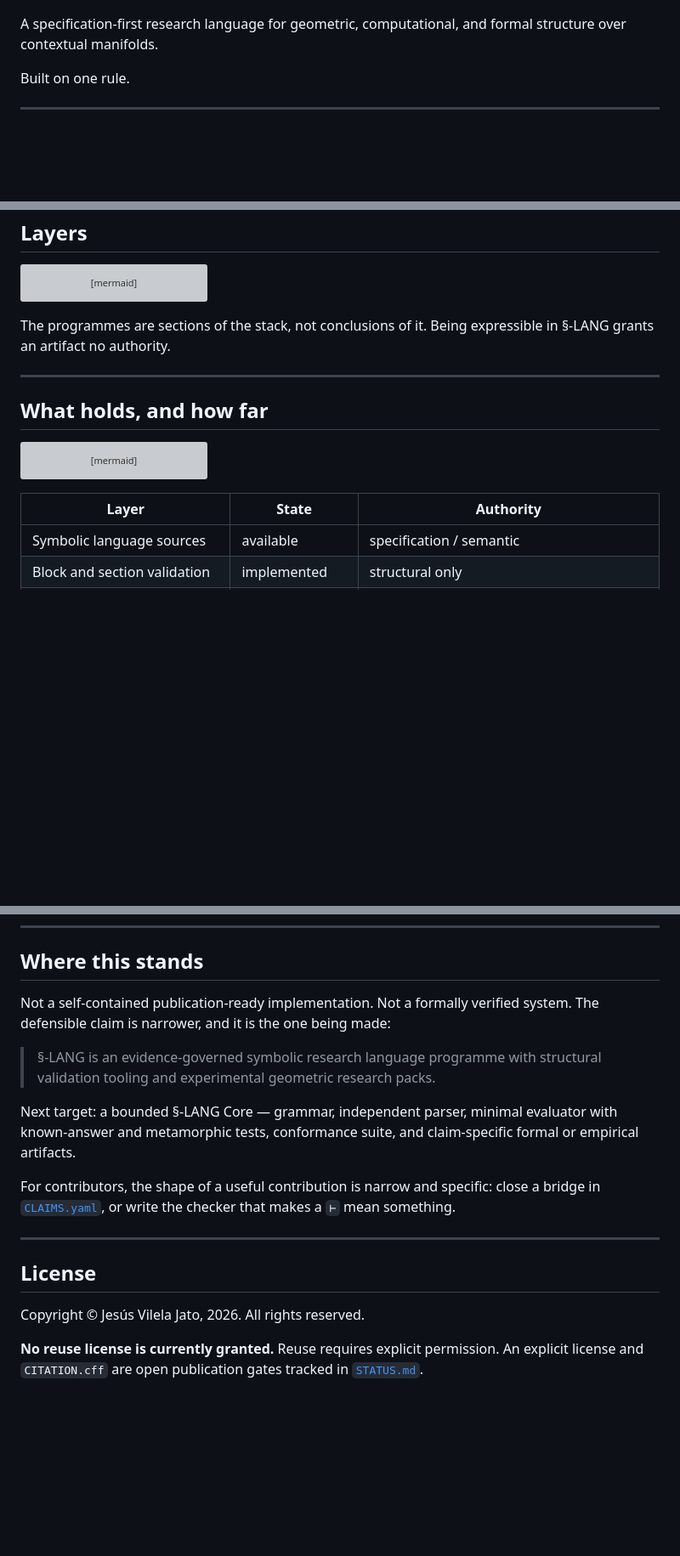
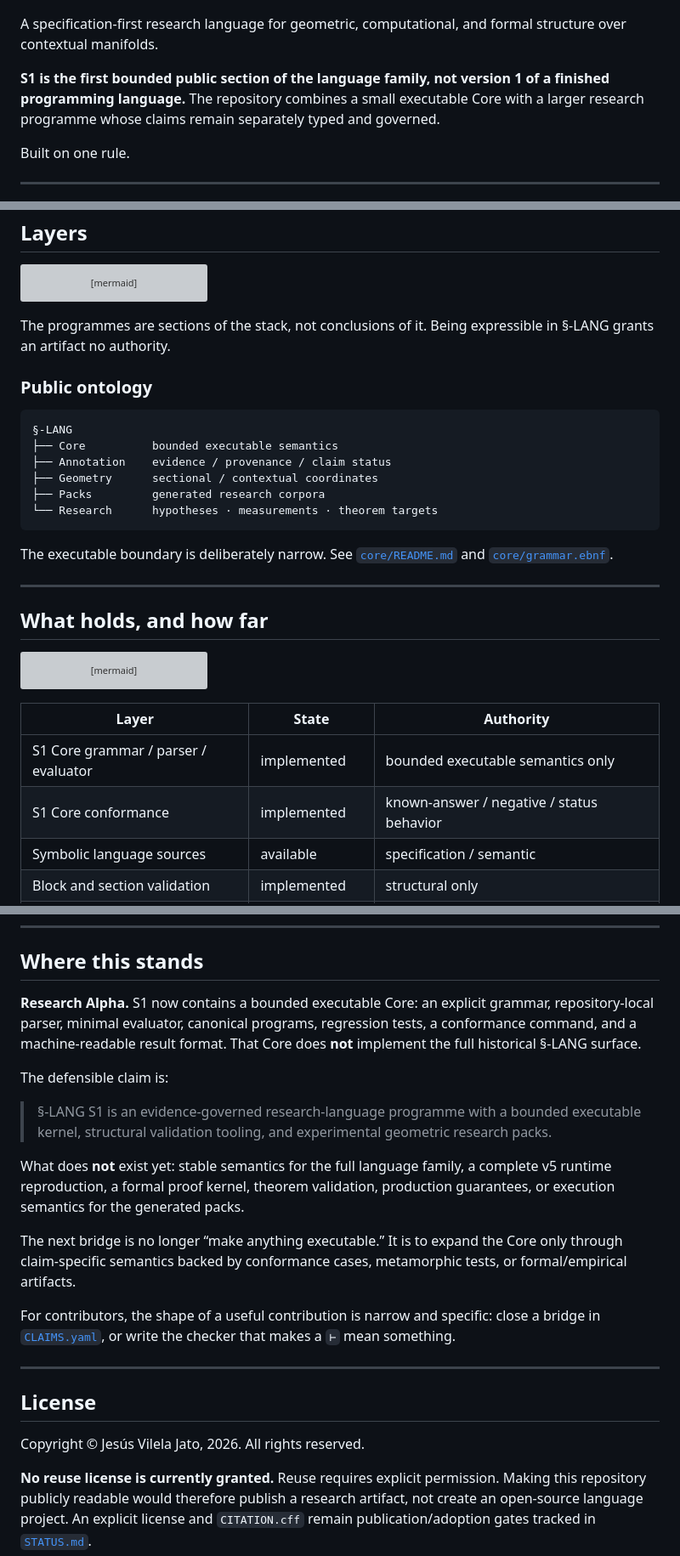
Before and after one commit to jesusvilela/-lang.s1, a Markdown page: README.md, 3 parts joined by grey strips. Shown at 85% size. Drawn GitHub-style; blank space fills up the shorter version; grey boxes are pictures that could not be loaded.

Commit message:
Frame S1 as bounded research alpha

````diff
--- a/README.md
+++ b/README.md
@@ -4,6 +4,11 @@
 
 A specification-first research language for geometric, computational, and
 formal structure over contextual manifolds.
+
+**S1 is the first bounded public section of the language family, not version 1
+of a finished programming language.** The repository combines a small executable
+Core with a larger research programme whose claims remain separately typed and
+governed.
 
 Built on one rule.
 
@@ -63,6 +68,20 @@ flowchart TD
 The programmes are sections of the stack, not conclusions of it. Being
 expressible in §-LANG grants an artifact no authority.
 
+### Public ontology
+
+```text
+§-LANG
+├── Core          bounded executable semantics
+├── Annotation    evidence / provenance / claim status
+├── Geometry      sectional / contextual coordinates
+├── Packs         generated research corpora
+└── Research      hypotheses · measurements · theorem targets
+```
+
+The executable boundary is deliberately narrow. See [`core/README.md`](core/README.md)
+and [`core/grammar.ebnf`](core/grammar.ebnf).
+
 ---
 
 ## What holds, and how far
@@ -94,6 +113,8 @@ flowchart LR
 
 | Layer | State | Authority |
 |---|---|---|
+| S1 Core grammar / parser / evaluator | implemented | bounded executable semantics only |
+| S1 Core conformance | implemented | known-answer / negative / status behavior |
 | Symbolic language sources | available | specification / semantic |
 | Block and section validation | implemented | structural only |
 | Chomsky surface-shape checks | implemented | syntactic only |
@@ -259,15 +282,24 @@ Evidence tags: `P` proved · `A` assumed · `M` measured · `H` hypothesis ·
 
 ## Where this stands
 
-Not a self-contained publication-ready implementation. Not a formally verified
-system. The defensible claim is narrower, and it is the one being made:
+**Research Alpha.** S1 now contains a bounded executable Core: an explicit
+grammar, repository-local parser, minimal evaluator, canonical programs,
+regression tests, a conformance command, and a machine-readable result format.
+That Core does **not** implement the full historical §-LANG surface.
 
-> §-LANG is an evidence-governed symbolic research language programme with
-> structural validation tooling and experimental geometric research packs.
+The defensible claim is:
 
-Next target: a bounded §-LANG Core — grammar, independent parser, minimal
-evaluator with known-answer and metamorphic tests, conformance suite, and
-claim-specific formal or empirical artifacts.
+> §-LANG S1 is an evidence-governed research-language programme with a bounded
+> executable kernel, structural validation tooling, and experimental geometric
+> research packs.
+
+What does **not** exist yet: stable semantics for the full language family, a
+complete v5 runtime reproduction, a formal proof kernel, theorem validation,
+production guarantees, or execution semantics for the generated packs.
+
+The next bridge is no longer “make anything executable.” It is to expand the
+Core only through claim-specific semantics backed by conformance cases,
+metamorphic tests, or formal/empirical artifacts.
 
 For contributors, the shape of a useful contribution is narrow and specific:
 close a bridge in [`CLAIMS.yaml`](CLAIMS.yaml), or write the checker that makes
@@ -280,5 +312,7 @@ a `⊢` mean something.
 Copyright © Jesús Vilela Jato, 2026. All rights reserved.
 
 **No reuse license is currently granted.** Reuse requires explicit permission.
-An explicit license and `CITATION.cff` are open publication gates tracked in
+Making this repository publicly readable would therefore publish a research
+artifact, not create an open-source language project. An explicit license and
+`CITATION.cff` remain publication/adoption gates tracked in
 [`STATUS.md`](STATUS.md).
````
Also changed, not shown: other parts of README.md (+3 -1 lines).
